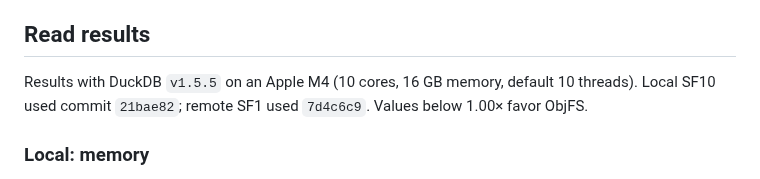
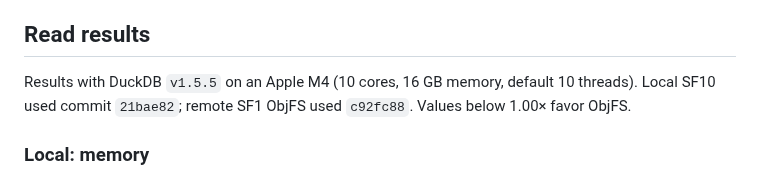
Before and after one commit to dentiny/duckdb-object-storage, a Markdown page: benchmark.md, the part around one of its changes. Rendered like a GitHub page.

```diff
--- a/benchmark.md
+++ b/benchmark.md
@@ -8,8 +8,8 @@ root.
 ## Read results
 
 Results with DuckDB `v1.5.5` on an Apple M4 (10 cores, 16 GB memory,
-default 10 threads). Local SF10 used commit `21bae82`; remote SF1 used
-`7d4c6c9`. Values below 1.00× favor ObjFS.
+default 10 threads). Local SF10 used commit `21bae82`; remote SF1 ObjFS used
+`c92fc88`. Values below 1.00× favor ObjFS.
 
 ### Local: memory
 
```
Also changed, not shown: other parts of benchmark.md (+36 -28 lines), docs/benchmark-results/remote-s3.png.
